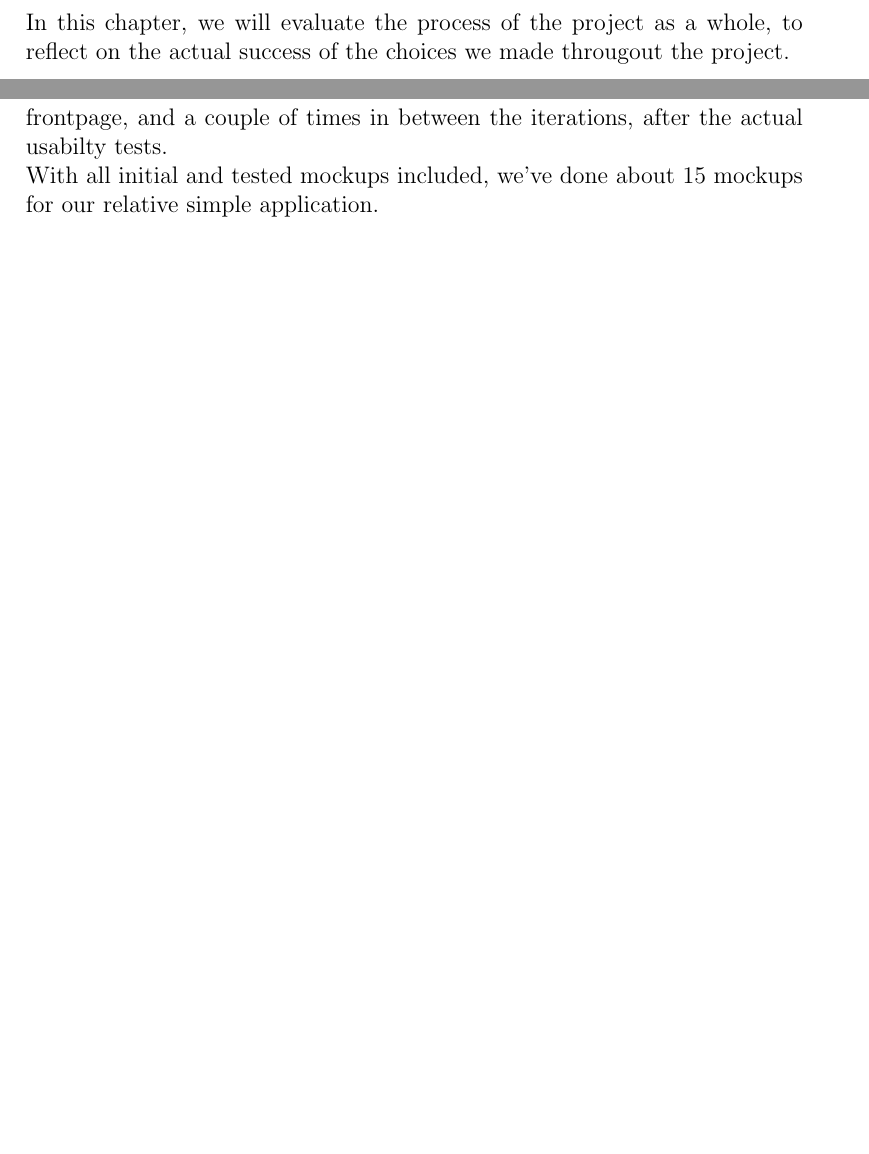
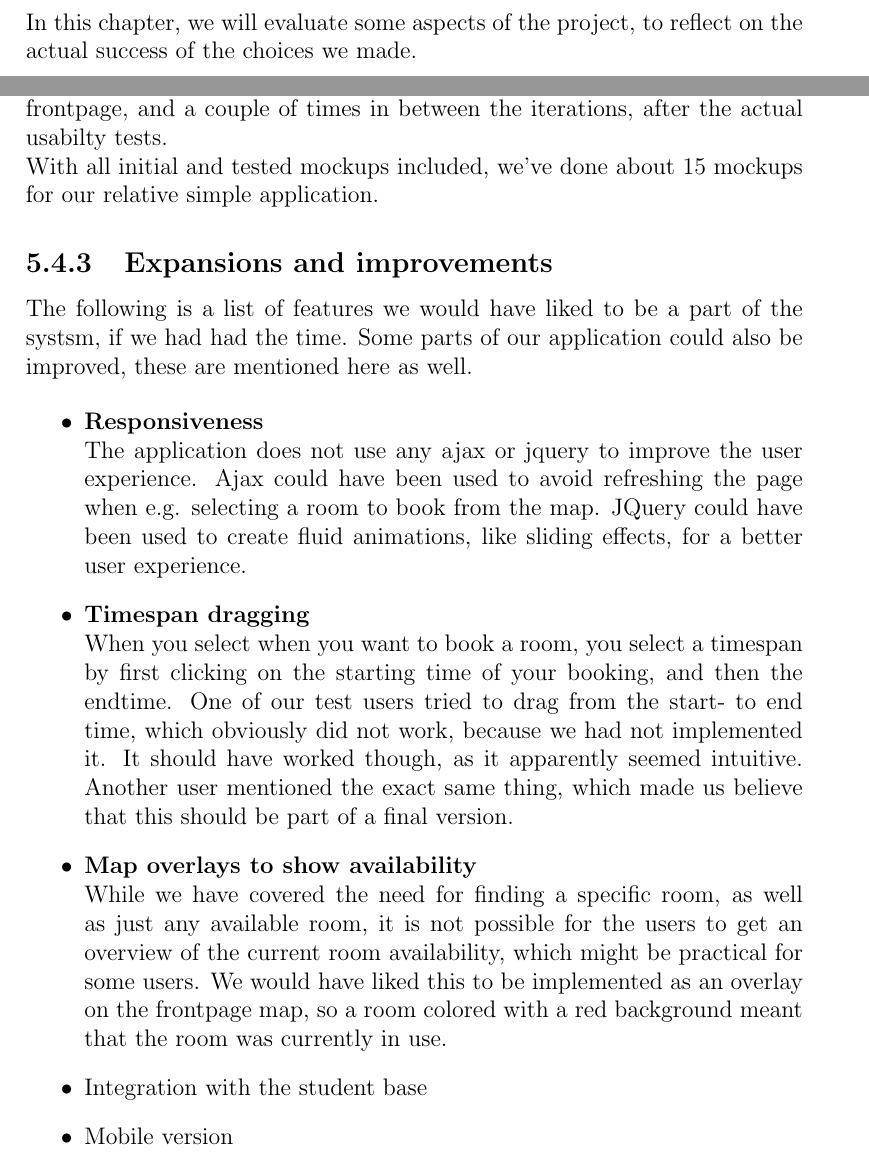
Before and after one commit to FWKM/ITUplan, a LaTeX thesis (docs/report/master/master.tex, which reads docs/report/master/Chapters/Chapter5/chapter5.tex): two parts of pages 35 and 37 of 46 before the commit and two parts of pages 34 and 37 of 46 after it, joined at a grey line, cut so that both start at the same text, the shorter picture padded with empty space. Compiled offline with pdfLaTeX; an older LaTeX class or package is replaced by its successor.

Commit message:
CHAP5 DEDE

```diff
--- a/docs/report/master/Chapters/Chapter5/chapter5.tex
+++ b/docs/report/master/Chapters/Chapter5/chapter5.tex
@@ -1,5 +1,6 @@
 \chapter{Evaluation}
 \label{chap:evaluation}
+In this chapter, we will evaluate some aspects of the project, to reflect on the actual success of the choices we made.
 
 \section{Impact}
 \label{sec:impact}
@@ -30,7 +31,6 @@ If not, we could talk about ridding the need for tabulex, centralizing everythin
 
 \section{Reflection}
 \label{sec:reflection}
-In this chapter, we will evaluate the process of the project as a whole, to reflect on the actual success of the choices we made througout the project.
 
 \subsection{Lift}
 We chose Lift as our framework of choice, because of the rich features it contained, which could serve our project well. Before the project, we had no experience with Lift or Scala, but Lift seemed like a good choice for our application, and while we have lots of experience with java, we thought that Lift would be easy to get used to.\\
@@ -43,3 +43,19 @@ When looking back, Lift was still the right choice for the application, but prob
 This type of project has been very different to us, as none of our previous projects, or courses for that matter, have been focusing on interfaces. We have only had one single course about designing user interfaces, on our first semester. \\
 This project was a nice change of phase, and something we enjoyed and learned a lot from. During the project, we learned how much of a difference a well designed user interface actually makes, when doing the usability tests.\\
 While it has been a good experience, it has also been a challenge. Becuase of our rather limited knowledge and experience with GUI building, we basically started from scratch. We had to study a lot of litterature to be able to make base our choices on other than personal taste and intuition. Before we finally decided on the first mockup, which we afterwards tested and changed, we spent a lot of time on initial mockups written on whiteboards, which later were discarded because they simply did not work the next day we revisited them. This process was repeated 4 times before the first initial mockup of the frontpage, and a couple of times in between the iterations, after the actual usabilty tests.\\ With all initial and tested mockups included, we've done about 15 mockups for our relative simple application.
+
+\subsection{Expansions and improvements}
+The following is a list of features we would have liked to be a part of the systsm, if we had had the time. Some parts of our application could also be improved, these are mentioned here as well.
+
+\begin{itemize}
+	\item \textbf{Responsiveness}\\
+	The application does not use any ajax or jquery to improve the user experience. Ajax could have been used to avoid refreshing the page when e.g. selecting a room to book from the map. JQuery could have been used to create fluid animations, like sliding effects, for a better user experience.
+
+	\item \textbf{Timespan dragging}\\
+	When you select when you want to book a room, you select a timespan by first clicking on the starting time of your booking, and then the endtime. One of our test users tried to drag from the start- to end time, which obviously did not work, because we had not implemented it. It should have worked though, as it apparently seemed intuitive. Another user mentioned the exact same thing, which made us believe that this should be part of a final version.
+
+	\item \textbf{Map overlays to show availability}\\
+	While we have covered the need for finding a specific room, as well as just any available room, it is not possible for the users to get an overview of the current room availability, which might be practical for some users. We would have liked this to be implemented as an overlay on the frontpage map, so a room colored with a red background meant that the room was currently in use.
+	\item Integration with the student base
+	\item Mobile version
+\end{itemize}
```
